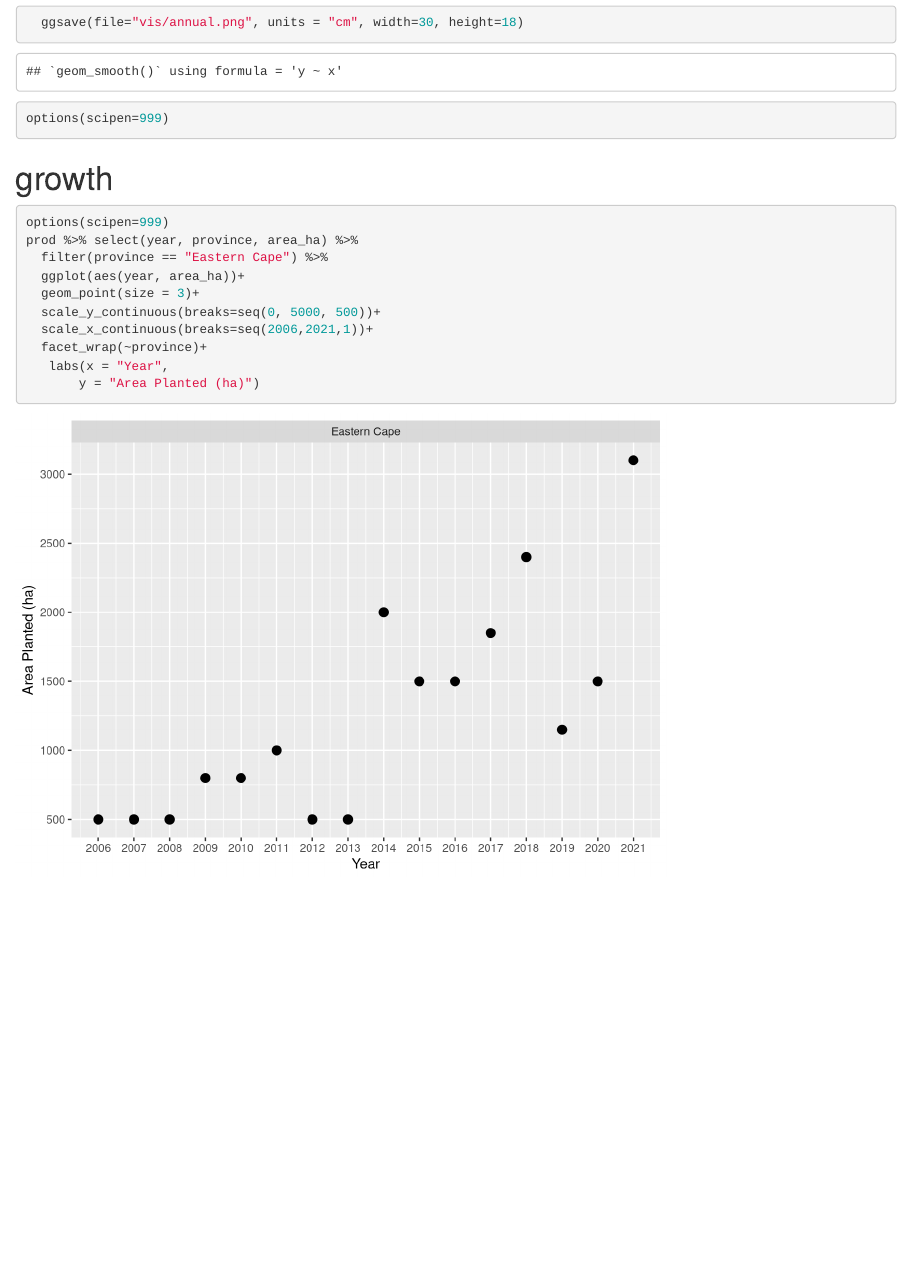
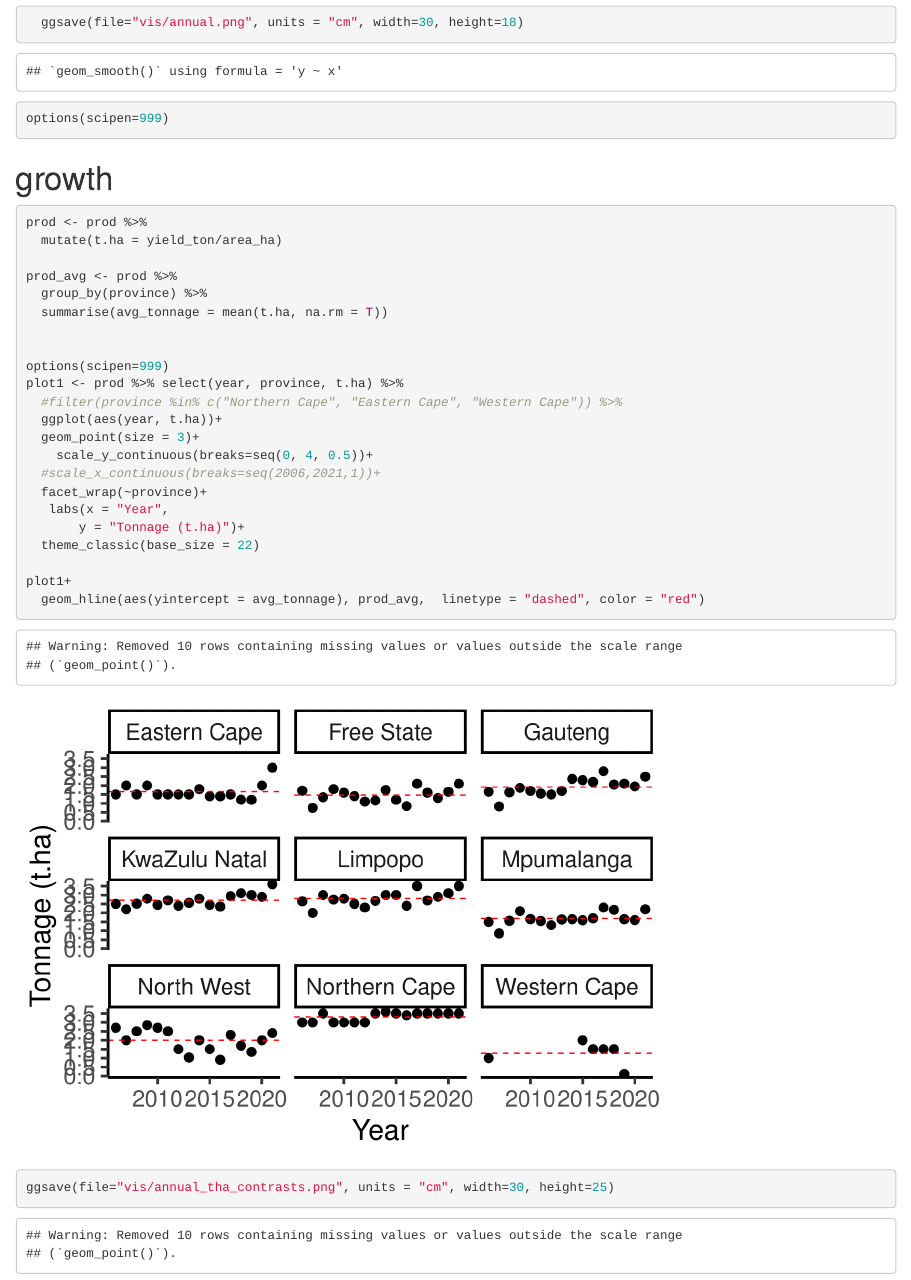
Before and after one commit to LisaRothmann/soyfoodsymp2021, an R Markdown document (script.Rmd): the page in a window 1100 px wide, from 2720 px down. Rendered offline with R 4.5, knitr and Pandoc, with nearby package versions; code that draws random numbers runs with fixed seeds of ours.

Commit message:
adding avg t per ha
removing redundant code

````diff
--- a/script.Rmd
+++ b/script.Rmd
@@ -70,14 +70,27 @@ options(scipen=999)
 
 # growth
 ```{r}
+prod <- prod %>%
+  mutate(t.ha = yield_ton/area_ha)
+
+prod_avg <- prod %>%
+  group_by(province) %>%
+  summarise(avg_tonnage = mean(t.ha, na.rm = T))
+
+
 options(scipen=999)
-prod %>% select(year, province, area_ha) %>%
-  filter(province == "Eastern Cape") %>%
-  ggplot(aes(year, area_ha))+
+plot1 <- prod %>% select(year, province, t.ha) %>%
+  #filter(province %in% c("Northern Cape", "Eastern Cape", "Western Cape")) %>%
+  ggplot(aes(year, t.ha))+
   geom_point(size = 3)+
-  scale_y_continuous(breaks=seq(0, 5000, 500))+
-  scale_x_continuous(breaks=seq(2006,2021,1))+
+    scale_y_continuous(breaks=seq(0, 4, 0.5))+
+  #scale_x_continuous(breaks=seq(2006,2021,1))+
   facet_wrap(~province)+
    labs(x = "Year",
-       y = "Area Planted (ha)")
+       y = "Tonnage (t.ha)")+
+  theme_classic(base_size = 22)
+
+plot1+
+  geom_hline(aes(yintercept = avg_tonnage), prod_avg,  linetype = "dashed", color = "red")
+ggsave(file="vis/annual_tha_contrasts.png", units = "cm", width=30, height=25)
 ```
````
Also changed, not shown: vis/annual_EC.png (deleted), vis/annual_tha_contrasts.png, 1 other file.
